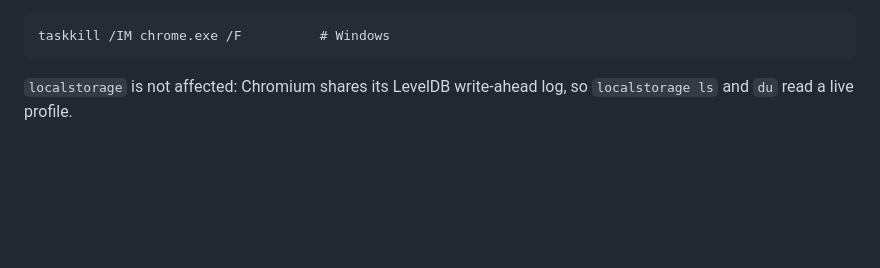
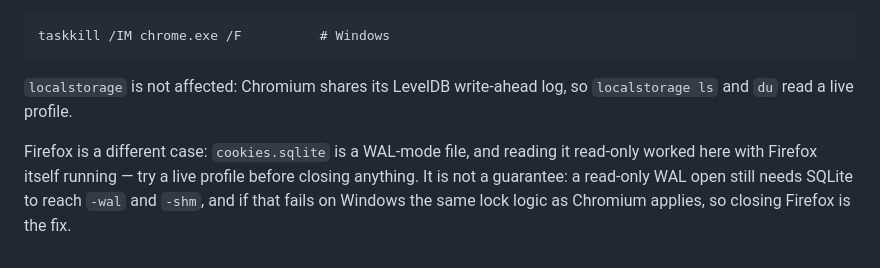
Before and after one commit to kefyusuf/storage-inspect, a Markdown page: README.md, the part around the change. GitHub-like rendering; blank space fills up the shorter version.

Commit message:
Tell Firefox users not to close the browser first
Reading a live cookies.sqlite worked here — journal_mode is wal and the
read-only open succeeded with three firefox.exe processes up — so the
"close the browser" advice that Chromium needs would just send a Gecko
user chasing a problem they do not have.

````diff
--- a/README.md
+++ b/README.md
@@ -99,3 +99,5 @@ On Windows a running Chromium browser locks its `Cookies` file against sharing,
 taskkill /IM chrome.exe /F          # Windows
 ```
 `localstorage` is not affected: Chromium shares its LevelDB write-ahead log, so `localstorage ls` and `du` read a live profile.
+
+Firefox is a different case: `cookies.sqlite` is a WAL-mode file, and reading it read-only worked here with Firefox itself running — try a live profile before closing anything. It is not a guarantee: a read-only WAL open still needs SQLite to reach `-wal` and `-shm`, and if that fails on Windows the same lock logic as Chromium applies, so closing Firefox is the fix.
````
